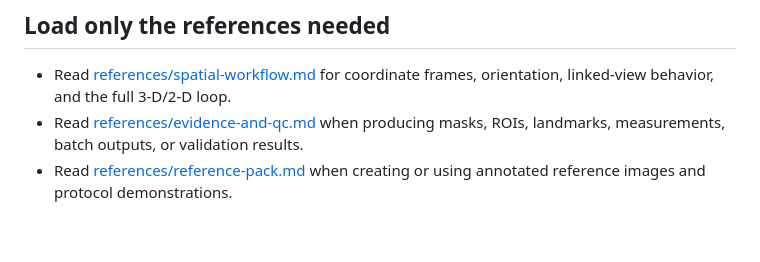
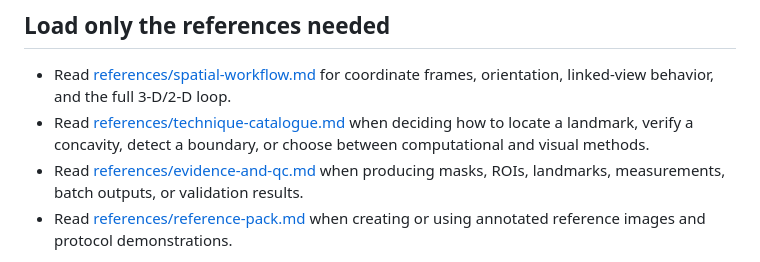
Before and after one commit to haowjy/labrat, a Markdown page: skills/understand-3d-medical-volume/SKILL.md, the part around the change. Drawn GitHub-style; blank space fills up the shorter version.

Commit message:
feat(skills): technique catalogue for 3D volume reasoning
Add references/technique-catalogue.md to understand-3d-medical-volume
with compute-to-propose, visualize-to-confirm discipline. Covers depth
profiles, surface curvature, cross-sectional profiles, projections,
curved planar reformation, linked orthogonal views, and multi-view
independence. Supports multiple volume types (labeled materials, density-
calibrated, mechanical property maps, multi-channel).

Update landmarks skill to prescribe specific proposal techniques per
landmark (depth profile for groove, fill-ratio for growth plate) and
rewrite verification to require quantitative check before visual
confirmation. Directly addresses the groove-top misplacement failure.

Co-Authored-By: Claude Opus 4.6 <noreply@anthropic.com>

```diff
--- a/skills/understand-3d-medical-volume/SKILL.md
+++ b/skills/understand-3d-medical-volume/SKILL.md
@@ -21,6 +21,7 @@ Use a frontier visual model as the controller and interpreter. Use deterministic
 ## Load only the references needed
 
 - Read [references/spatial-workflow.md](references/spatial-workflow.md) for coordinate frames, orientation, linked-view behavior, and the full 3-D/2-D loop.
+- Read [references/technique-catalogue.md](references/technique-catalogue.md) when deciding how to locate a landmark, verify a concavity, detect a boundary, or choose between computational and visual methods.
 - Read [references/evidence-and-qc.md](references/evidence-and-qc.md) when producing masks, ROIs, landmarks, measurements, batch outputs, or validation results.
 - Read [references/reference-pack.md](references/reference-pack.md) when creating or using annotated reference images and protocol demonstrations.
 
```
Also changed, not shown: 2 other files.
